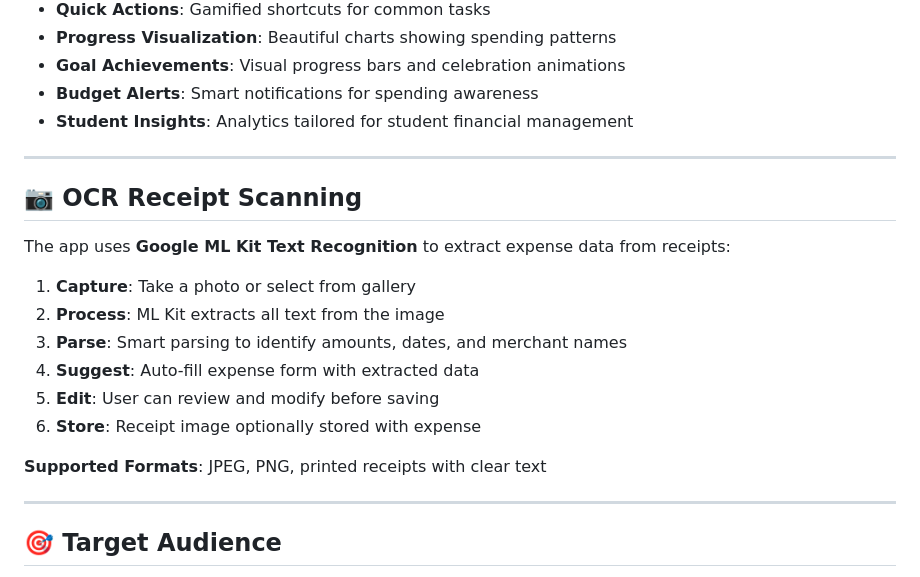
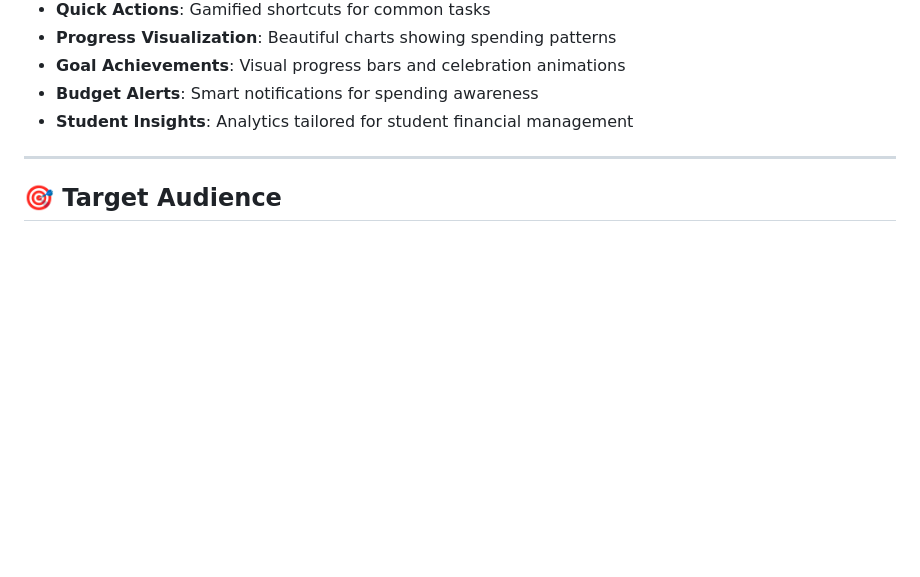
Before and after one commit to rutayisirekendra/SmartSpend, a Markdown page: README.md, the part around the change. GitHub-like rendering; blank space fills up the shorter version.

```diff
--- a/README.md
+++ b/README.md
@@ -611,20 +611,6 @@ Easily customizable for brand adaptation and user personalization.
 
 ---
 
-## 📷 OCR Receipt Scanning
-The app uses **Google ML Kit Text Recognition** to extract expense data from receipts:
-
-1. **Capture**: Take a photo or select from gallery
-2. **Process**: ML Kit extracts all text from the image
-3. **Parse**: Smart parsing to identify amounts, dates, and merchant names
-4. **Suggest**: Auto-fill expense form with extracted data
-5. **Edit**: User can review and modify before saving
-6. **Store**: Receipt image optionally stored with expense
-
-**Supported Formats**: JPEG, PNG, printed receipts with clear text
-
----
-
 ## 🎯 Target Audience
 - **Students**: Budget-conscious individuals managing limited income
 - **Young Adults**: Learning financial responsibility and tracking habits
```
